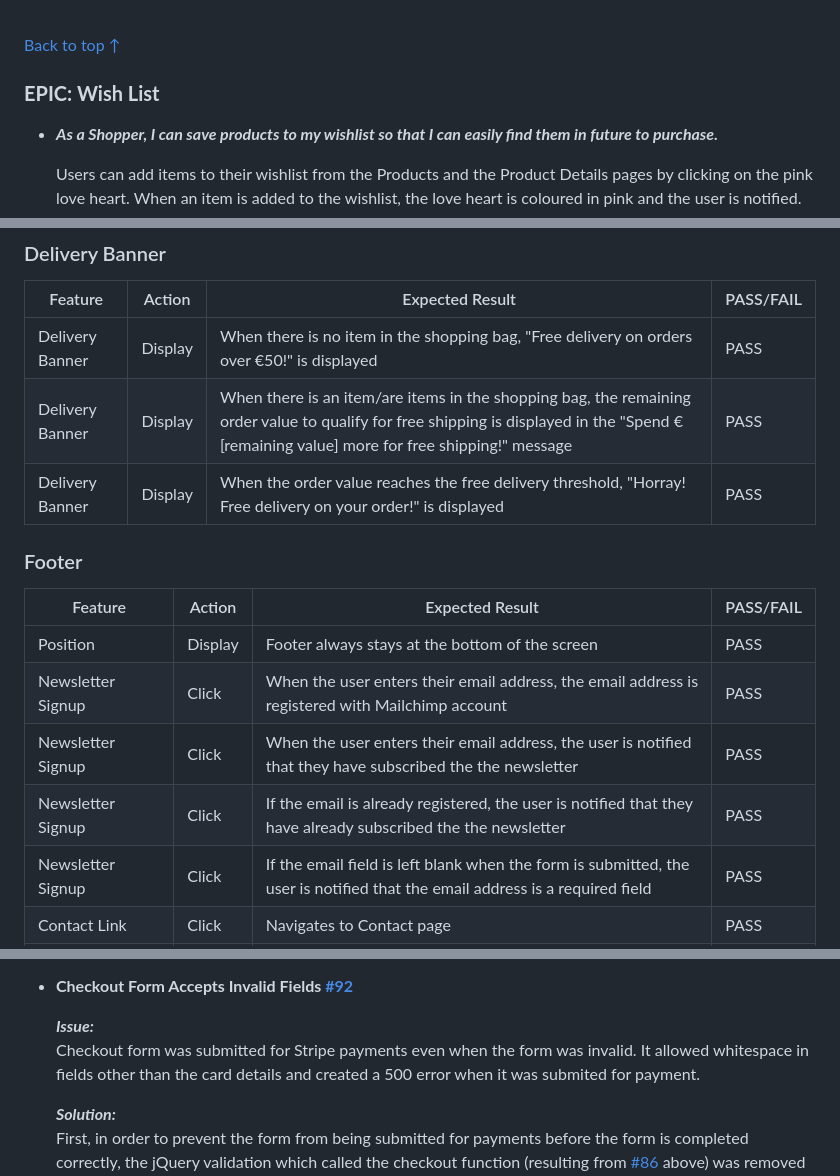
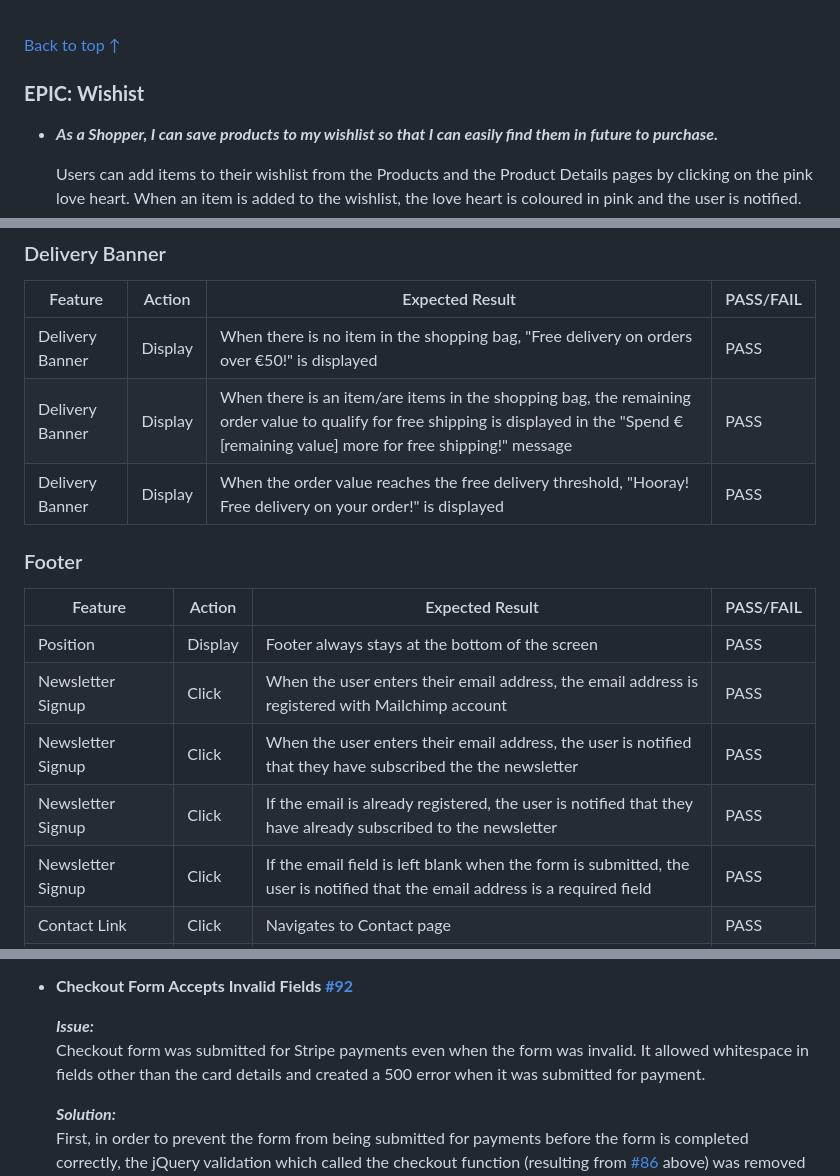
Before and after one commit to ShizukaDonaghue/luve, a Markdown page: TESTING.md, 3 parts joined by grey strips. GitHub-like rendering.

Commit message:
Correct typographical errors

```diff
--- a/TESTING.md
+++ b/TESTING.md
@@ -1204,7 +1204,7 @@ User stories were tested and addressed as follows.
 [Back to top &uarr;](https://github.com/ShizukaDonaghue/luve/blob/main/TESTING.md)
 
 
-### **EPIC: Wish List**
+### **EPIC: Wishist**
 
 * **_As a Shopper, I can save products to my wishlist so that I can easily find them in future to purchase._**
 
@@ -1437,7 +1437,7 @@ Feature | Action | Expected Result | PASS/FAIL
 ---|---|---|---
 Delivery Banner | Display | When there is no item in the shopping bag, "Free delivery on orders over €50!" is displayed | PASS
 Delivery Banner | Display | When there is an item/are items in the shopping bag, the remaining order value to qualify for free shipping is displayed in the "Spend €[remaining value] more for free shipping!" message | PASS
-Delivery Banner | Display | When the order value reaches the free delivery threshold, "Horray! Free delivery on your order!" is displayed | PASS
+Delivery Banner | Display | When the order value reaches the free delivery threshold, "Hooray! Free delivery on your order!" is displayed | PASS
 
 ### Footer
 Feature | Action | Expected Result | PASS/FAIL
@@ -1445,7 +1445,7 @@ Feature | Action | Expected Result | PASS/FAIL
 Position | Display | Footer always stays at the bottom of the screen  | PASS
 Newsletter Signup | Click | When the user enters their email address, the email address is registered with Mailchimp account | PASS
 Newsletter Signup | Click | When the user enters their email address, the user is notified that they have subscribed the the newsletter | PASS
-Newsletter Signup | Click | If the email is already registered, the user is notified that they have already subscribed the the newsletter | PASS
+Newsletter Signup | Click | If the email is already registered, the user is notified that they have already subscribed to the newsletter | PASS
 Newsletter Signup | Click | If the email field is left blank when the form is submitted, the user is notified that the email address is a required field | PASS
 Contact Link | Click |Navigates to Contact page | PASS
 Privacy Policy Link | Click |Navigates to Privacy Policy page | PASS
@@ -2087,7 +2087,7 @@ Return to Shop Button | Click | Navigates to Products page | PASS
 * **Checkout Form Accepts Invalid Fields [#92](https://github.com/ShizukaDonaghue/luve/issues/92)**
 
   ***Issue:***
-  Checkout form was submitted for Stripe payments even when the form was invalid. It allowed whitespace in fields other than the card details and created a 500 error when it was submited for payment.
+  Checkout form was submitted for Stripe payments even when the form was invalid. It allowed whitespace in fields other than the card details and created a 500 error when it was submitted for payment.
 
   ***Solution:***
   First, in order to prevent the form from being submitted for payments before the form is completed correctly, the jQuery validation which called the checkout function (resulting from [#86](https://github.com/ShizukaDonaghue/luve/issues/86) above) was removed as it did alert the user that the details were incomplete but still allowed the form to be submitted for payment once the card details were entered correctly.
```
Also changed, not shown: other parts of TESTING.md (+5 -5 lines).
